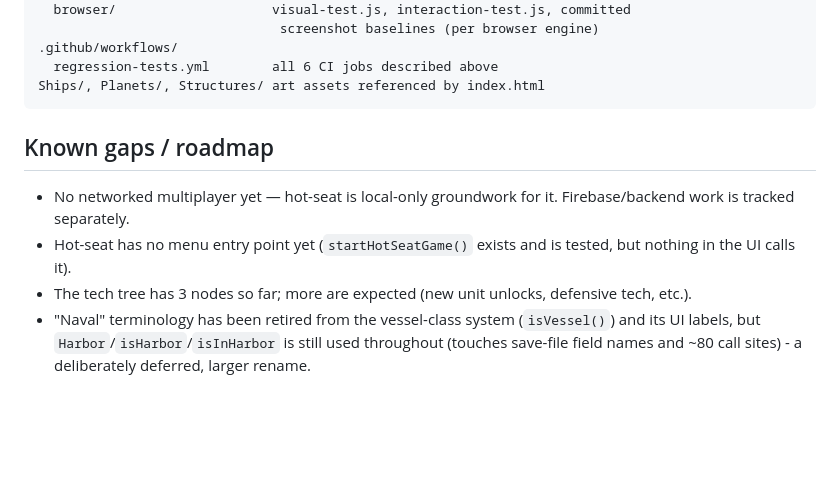
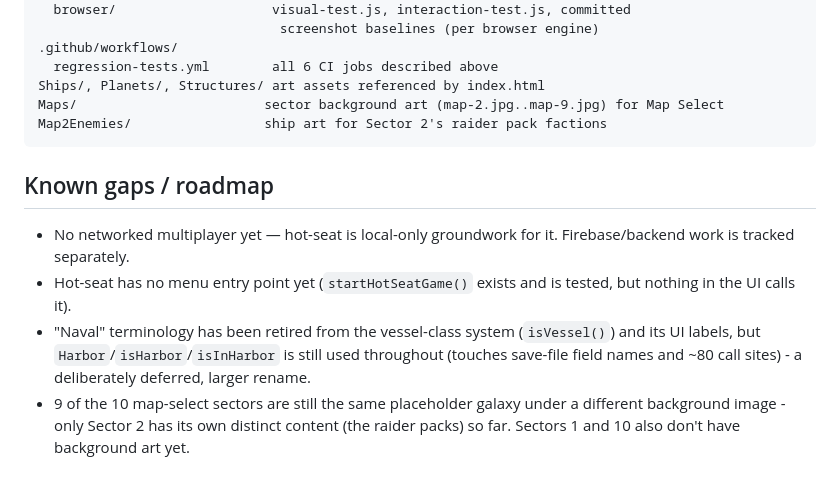
Before and after one commit to TitanBusinessPros/The-Universe-Game, a Markdown page: README.md, the part around one of its changes. Rendered like a GitHub page; blank space fills up the shorter version.

````diff
--- a/README.md
+++ b/README.md
@@ -131,6 +174,8 @@ tests/
 .github/workflows/
   regression-tests.yml        all 6 CI jobs described above
 Ships/, Planets/, Structures/ art assets referenced by index.html
+Maps/                        sector background art (map-2.jpg..map-9.jpg) for Map Select
+Map2Enemies/                 ship art for Sector 2's raider pack factions
 ```
 
 ## Known gaps / roadmap
@@ -139,9 +184,11 @@ Ships/, Planets/, Structures/ art assets referenced by index.html
   Firebase/backend work is tracked separately.
 - Hot-seat has no menu entry point yet (`startHotSeatGame()` exists and is
   tested, but nothing in the UI calls it).
-- The tech tree has 3 nodes so far; more are expected (new unit unlocks,
-  defensive tech, etc.).
 - "Naval" terminology has been retired from the vessel-class system
   (`isVessel()`) and its UI labels, but `Harbor`/`isHarbor`/`isInHarbor` is
   still used throughout (touches save-file field names and ~80 call sites) -
   a deliberately deferred, larger rename.
+- 9 of the 10 map-select sectors are still the same placeholder galaxy under
+  a different background image - only Sector 2 has its own distinct content
+  (the raider packs) so far. Sectors 1 and 10 also don't have background art
+  yet.
````
Also changed, not shown: other parts of README.md (+64 -21 lines).
